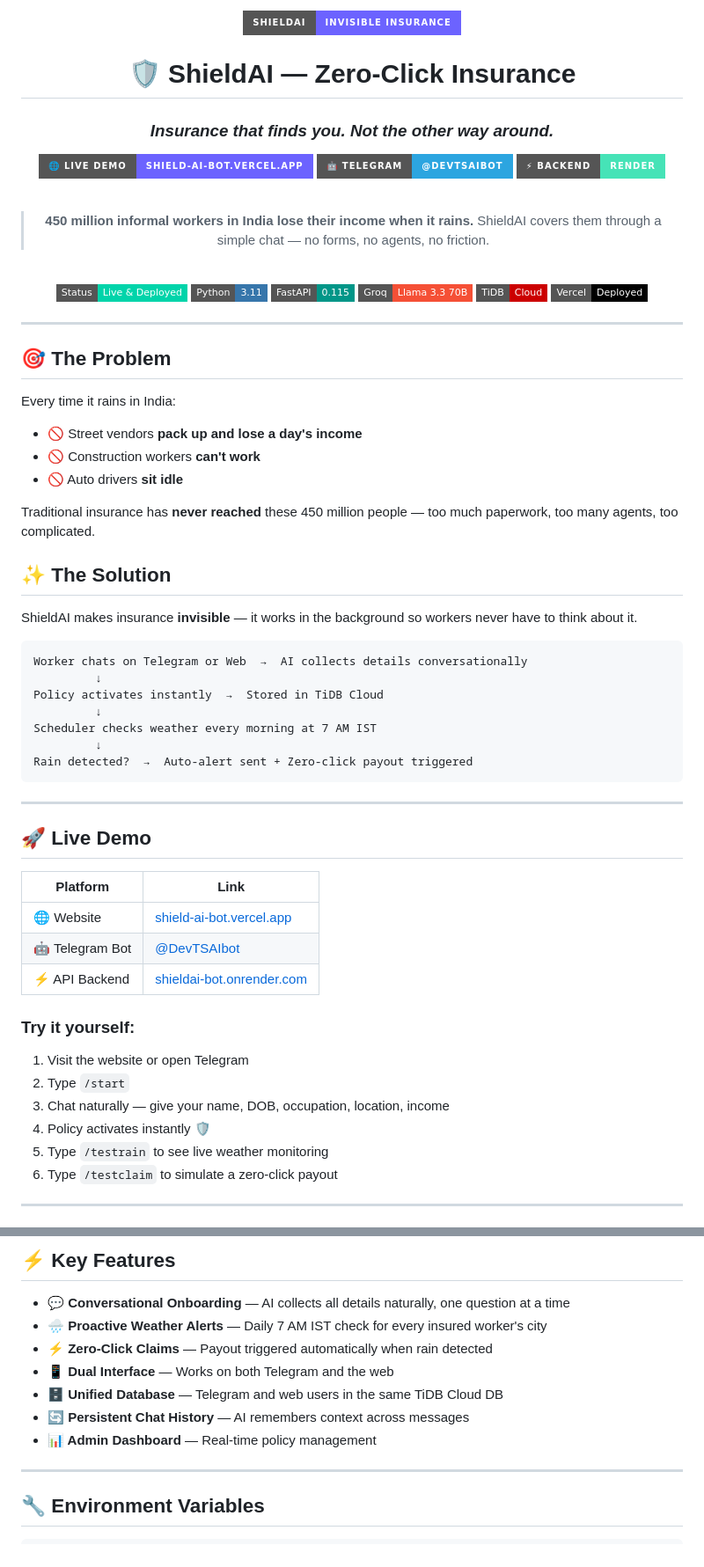
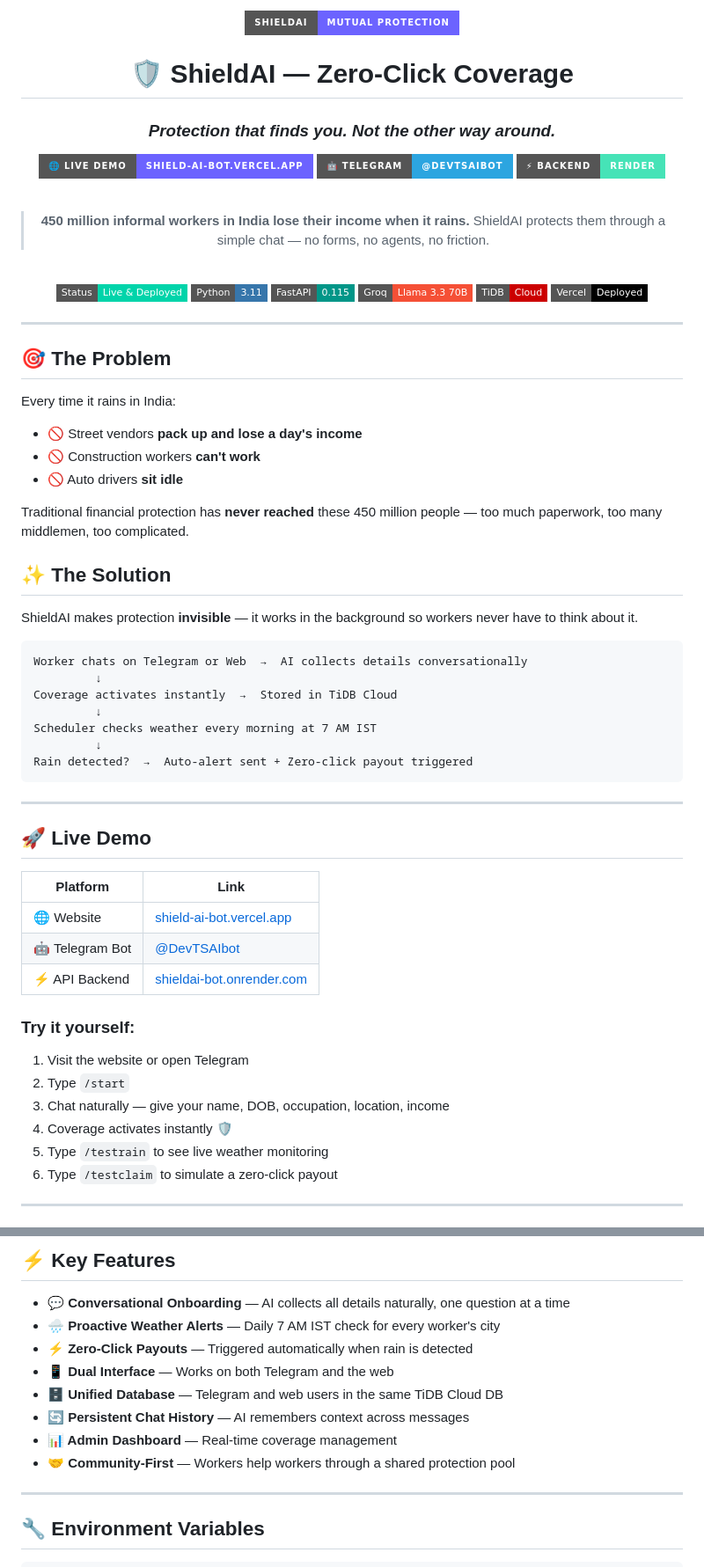
Before and after one commit to SyedGMohammed75/ShieldAI-bot, a Markdown page: README.md, 2 parts joined by grey strips. Shown at 88% size. GitHub-like rendering; badges without logos.

````diff
--- a/README.md
+++ b/README.md
@@ -1,10 +1,10 @@
 <div align="center">
 
-<img src="https://img.shields.io/badge/ShieldAI-Invisible%20Insurance-6c63ff?style=for-the-badge&logo=shield&logoColor=white" alt="ShieldAI"/>
+<img src="https://img.shields.io/badge/ShieldAI-Mutual%20Protection-6c63ff?style=for-the-badge&logo=shield&logoColor=white" alt="ShieldAI"/>
 
-# 🛡️ ShieldAI — Zero-Click Insurance
+# 🛡️ ShieldAI — Zero-Click Coverage
 
-### _Insurance that finds you. Not the other way around._
+### *Protection that finds you. Not the other way around.*
 
 [![Live Demo](https://img.shields.io/badge/🌐%20Live%20Demo-shield--ai--bot.vercel.app-6c63ff?style=for-the-badge)](https://shield-ai-bot.vercel.app)
 [![Telegram Bot](https://img.shields.io/badge/🤖%20Telegram-@DevTSAIbot-2CA5E0?style=for-the-badge&logo=telegram)](https://t.me/DevTSAIbot)
@@ -13,7 +13,7 @@
 <br/>
 
 > **450 million informal workers in India lose their income when it rains.**
-> ShieldAI covers them through a simple chat — no forms, no agents, no friction.
+> ShieldAI protects them through a simple chat — no forms, no agents, no friction.
 
 <br/>
 
@@ -31,21 +31,20 @@
 ## 🎯 The Problem
 
 Every time it rains in India:
-
 - 🚫 Street vendors **pack up and lose a day's income**
 - 🚫 Construction workers **can't work**
 - 🚫 Auto drivers **sit idle**
 
-Traditional insurance has **never reached** these 450 million people — too much paperwork, too many agents, too complicated.
+Traditional financial protection has **never reached** these 450 million people — too much paperwork, too many middlemen, too complicated.
 
 ## ✨ The Solution
 
-ShieldAI makes insurance **invisible** — it works in the background so workers never have to think about it.
+ShieldAI makes protection **invisible** — it works in the background so workers never have to think about it.
 
 ```
 Worker chats on Telegram or Web  →  AI collects details conversationally
          ↓
-Policy activates instantly  →  Stored in TiDB Cloud
+Coverage activates instantly  →  Stored in TiDB Cloud
          ↓
 Scheduler checks weather every morning at 7 AM IST
          ↓
@@ -56,18 +55,17 @@ Rain detected?  →  Auto-alert sent + Zero-click payout triggered
 
 ## 🚀 Live Demo
 
-| Platform        | Link                                                           |
-| --------------- | -------------------------------------------------------------- |
-| 🌐 Website      | [shield-ai-bot.vercel.app](https://shield-ai-bot.vercel.app)   |
-| 🤖 Telegram Bot | [@DevTSAIbot](https://t.me/DevTSAIbot)                         |
-| ⚡ API Backend  | [shieldai-bot.onrender.com](https://shieldai-bot.onrender.com) |
+| Platform | Link |
+|----------|------|
+| 🌐 Website | [shield-ai-bot.vercel.app](https://shield-ai-bot.vercel.app) |
+| 🤖 Telegram Bot | [@DevTSAIbot](https://t.me/DevTSAIbot) |
+| ⚡ API Backend | [shieldai-bot.onrender.com](https://shieldai-bot.onrender.com) |
 
 ### Try it yourself:
-
 1. Visit the website or open Telegram
 2. Type `/start`
 3. Chat naturally — give your name, DOB, occupation, location, income
-4. Policy activates instantly 🛡️
+4. Coverage activates instantly 🛡️
 5. Type `/testrain` to see live weather monitoring
 6. Type `/testclaim` to simulate a zero-click payout
 
@@ -134,12 +132,13 @@ ShieldAI-bot/
 ## ⚡ Key Features
 
 - **💬 Conversational Onboarding** — AI collects all details naturally, one question at a time
-- **🌧️ Proactive Weather Alerts** — Daily 7 AM IST check for every insured worker's city
-- **⚡ Zero-Click Claims** — Payout triggered automatically when rain detected
+- **🌧️ Proactive Weather Alerts** — Daily 7 AM IST check for every worker's city
+- **⚡ Zero-Click Payouts** — Triggered automatically when rain is detected
 - **📱 Dual Interface** — Works on both Telegram and the web
 - **🗄️ Unified Database** — Telegram and web users in the same TiDB Cloud DB
 - **🔄 Persistent Chat History** — AI remembers context across messages
-- **📊 Admin Dashboard** — Real-time policy management
+- **📊 Admin Dashboard** — Real-time coverage management
+- **🤝 Community-First** — Workers help workers through a shared protection pool
 
 ---
 
````
Also changed, not shown: other parts of README.md (+23 -22 lines).
